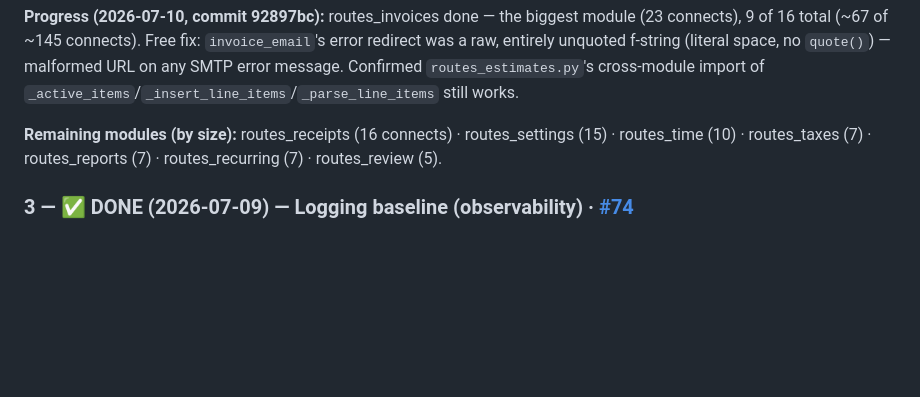
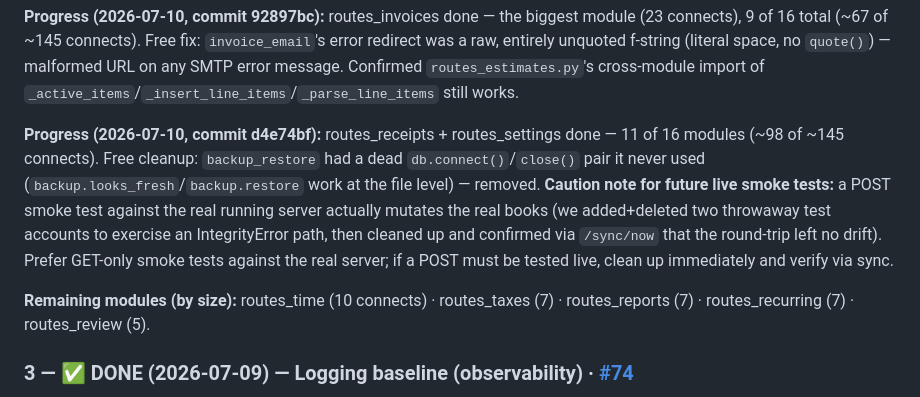
Before and after one commit to outlierworkshop/shopbooks, a Markdown page: docs/next-fixes.md, the part around the change. GitHub-like rendering; blank space fills up the shorter version.

Commit message:
next-fixes: #73 progress — 11/16 modules migrated; note on live POST smoke tests

```diff
--- a/docs/next-fixes.md
+++ b/docs/next-fixes.md
@@ -59,8 +59,16 @@ unquoted f-string (literal space, no `quote()`) — malformed URL on any SMTP er
 `routes_estimates.py`'s cross-module import of `_active_items`/`_insert_line_items`/`_parse_line_items`
 still works.
 
-**Remaining modules (by size):** routes_receipts (16 connects) · routes_settings (15) ·
-routes_time (10) · routes_taxes (7) · routes_reports (7) · routes_recurring (7) · routes_review (5).
+**Progress (2026-07-10, commit d4e74bf):** routes_receipts + routes_settings done — 11 of 16 modules
+(~98 of ~145 connects). Free cleanup: `backup_restore` had a dead `db.connect()`/`close()` pair it
+never used (`backup.looks_fresh`/`backup.restore` work at the file level) — removed. **Caution note
+for future live smoke tests:** a POST smoke test against the real running server actually mutates the
+real books (we added+deleted two throwaway test accounts to exercise an IntegrityError path, then
+cleaned up and confirmed via `/sync/now` that the round-trip left no drift). Prefer GET-only smoke
+tests against the real server; if a POST must be tested live, clean up immediately and verify via sync.
+
+**Remaining modules (by size):** routes_time (10 connects) · routes_taxes (7) · routes_reports (7) ·
+routes_recurring (7) · routes_review (5).
 
 ### 3 — ✅ DONE (2026-07-09) — Logging baseline (observability) · [#74](https://github.com/outlierworkshop/shopbooks/issues/74)
 Shipped: `logutil.py` (rotating `<datadir>/logs/shopbooks.log`, isolated via `db.DATA`) + `log.warning`
```
